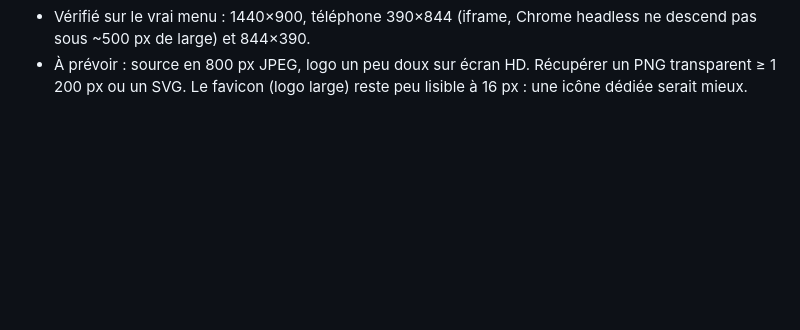
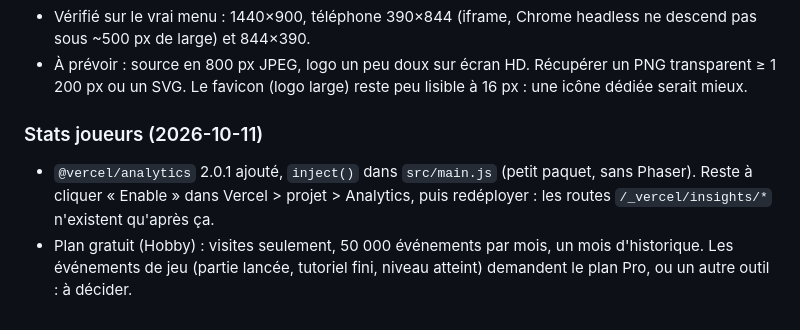
Before and after one commit to InoussaLouqmane/clean-ceo, a Markdown page: STATUS.md, the part around the change. Rendered like a GitHub page; blank space fills up the shorter version.

Commit message:
docs: note sur les stats joueurs

```diff
--- a/STATUS.md
+++ b/STATUS.md
@@ -1777,3 +1777,12 @@ et mobile ; sélecteur 1 type / 3 types / 100 ouvriers + HUD ; menu ; `?edit`.
 - À prévoir : source en 800 px JPEG, logo un peu doux sur écran HD. Récupérer
   un PNG transparent ≥ 1 200 px ou un SVG. Le favicon (logo large) reste peu
   lisible à 16 px : une icône dédiée serait mieux.
+
+### Stats joueurs (2026-10-11)
+
+- `@vercel/analytics` 2.0.1 ajouté, `inject()` dans `src/main.js` (petit paquet,
+  sans Phaser). Reste à cliquer « Enable » dans Vercel > projet > Analytics, puis
+  redéployer : les routes `/_vercel/insights/*` n'existent qu'après ça.
+- Plan gratuit (Hobby) : visites seulement, 50 000 événements par mois, un mois
+  d'historique. Les événements de jeu (partie lancée, tutoriel fini, niveau
+  atteint) demandent le plan Pro, ou un autre outil : à décider.
```
